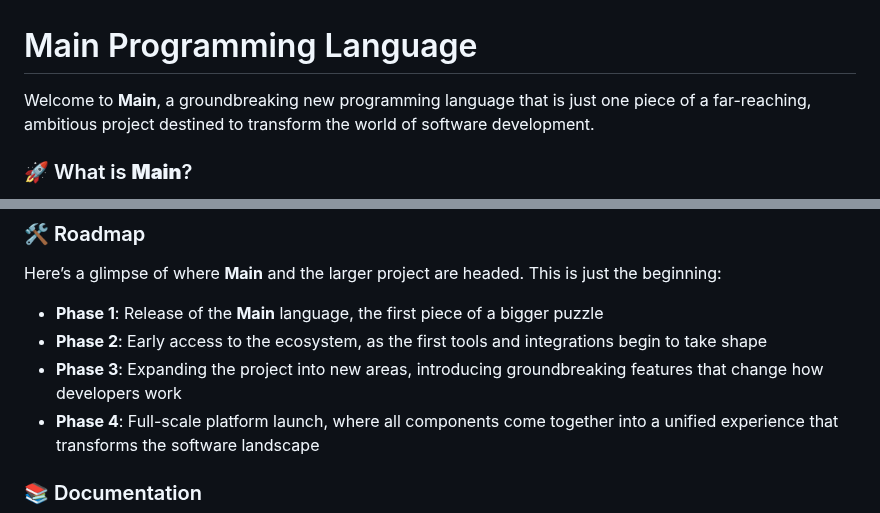
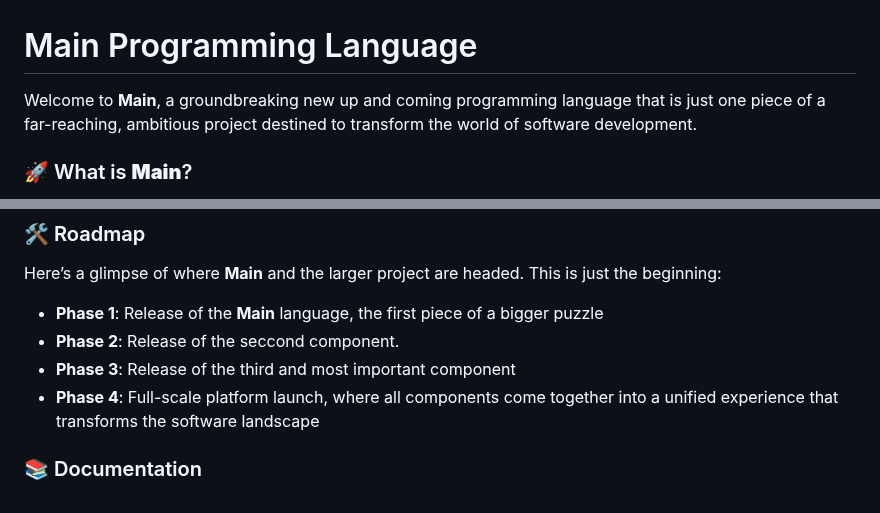
Before and after one commit to Bradbee/Main, a Markdown page: README.md, 2 parts joined by grey strips. GitHub-like rendering.

```diff
--- a/README.md
+++ b/README.md
@@ -1,6 +1,6 @@
 # Main Programming Language
 
-Welcome to **Main**, a groundbreaking new programming language that is just one piece of a far-reaching, ambitious project destined to transform the world of software development.
+Welcome to **Main**, a groundbreaking new up and coming programming language that is just one piece of a far-reaching, ambitious project destined to transform the world of software development.
 
 ### 🚀 What is **Main**?
 
@@ -33,8 +33,8 @@ But this vision isn’t just about us—it’s about you, the developers, who wi
 Here’s a glimpse of where **Main** and the larger project are headed. This is just the beginning:
 
 - **Phase 1**: Release of the **Main** language, the first piece of a bigger puzzle
-- **Phase 2**: Early access to the ecosystem, as the first tools and integrations begin to take shape
-- **Phase 3**: Expanding the project into new areas, introducing groundbreaking features that change how developers work
+- **Phase 2**: Release of the seccond component.
+- **Phase 3**: Release of the third and most important component
 - **Phase 4**: Full-scale platform launch, where all components come together into a unified experience that transforms the software landscape
 
 ### 📚 Documentation
```
